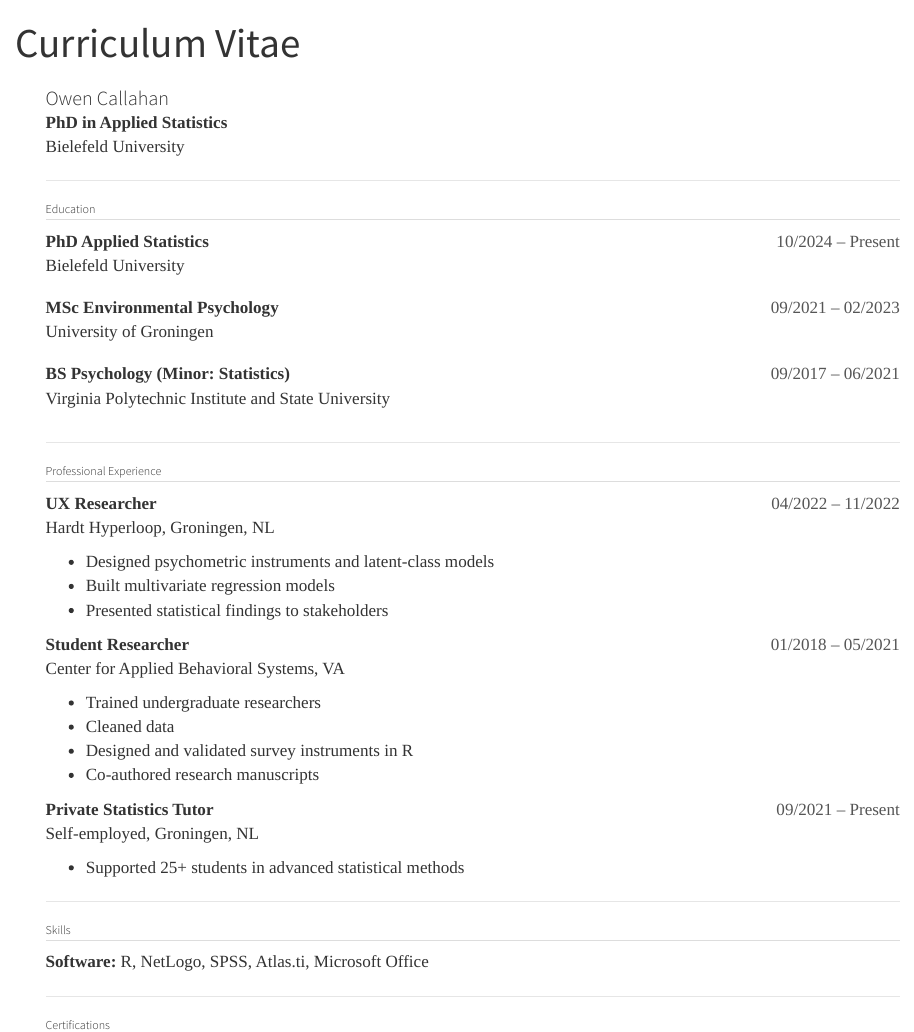
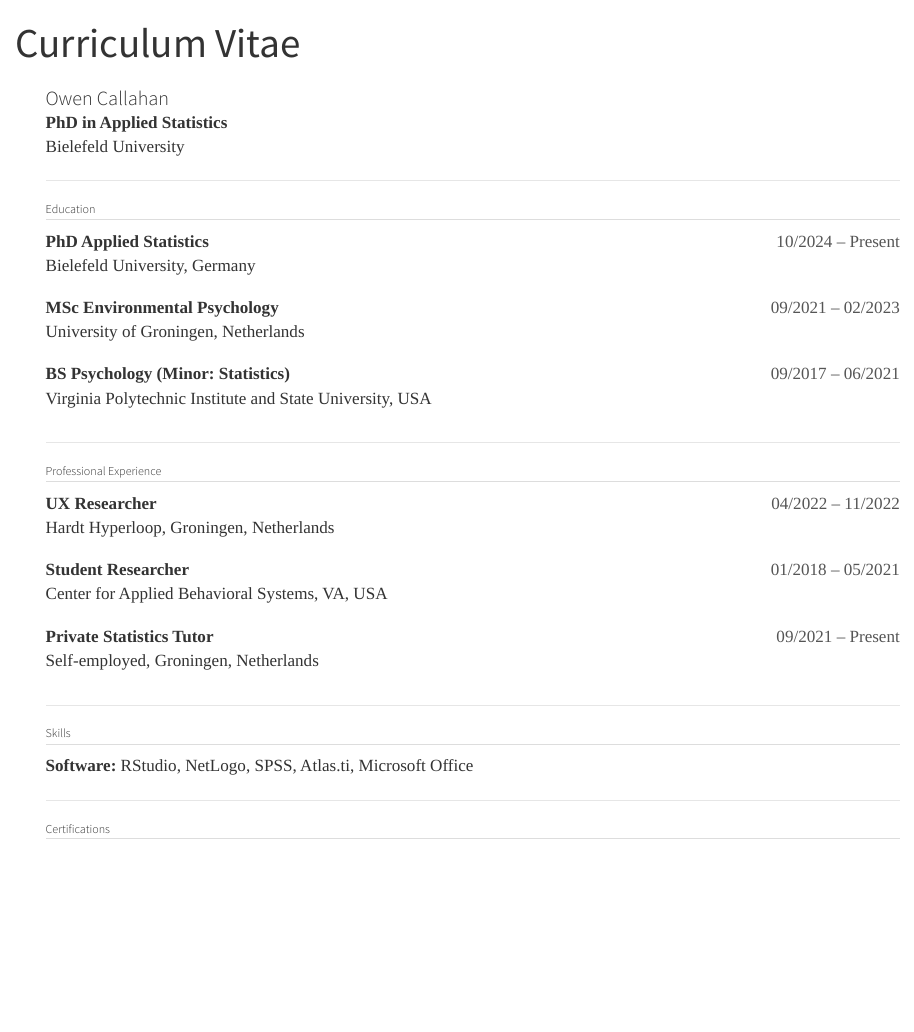
Before and after one commit to 0-cal/my-portfolio, a Quarto document (about.qmd): the page in a window 1100 px wide, from its top. Rendered offline with R 4.5, knitr and Pandoc in place of Quarto, with nearby package versions.

Commit message:
late night change

```diff
--- a/about.qmd
+++ b/about.qmd
@@ -22,7 +22,7 @@ Bielefeld University
 ::: cv-item
 ::: cv-left
 **PhD Applied Statistics**\
-Bielefeld University
+Bielefeld University, Germany
 :::
 
 ::: cv-right
@@ -33,7 +33,7 @@ Bielefeld University
 ::: cv-item
 ::: cv-left
 **MSc Environmental Psychology**\
-University of Groningen
+University of Groningen, Netherlands
 :::
 
 ::: cv-right
@@ -44,7 +44,7 @@ University of Groningen
 ::: cv-item
 ::: cv-left
 **BS Psychology (Minor: Statistics)**\
-Virginia Polytechnic Institute and State University
+Virginia Polytechnic Institute and State University, USA
 :::
 
 ::: cv-right
@@ -59,7 +59,7 @@ Virginia Polytechnic Institute and State University
 ::: cv-item
 ::: cv-left
 **UX Researcher**\
-Hardt Hyperloop, Groningen, NL
+Hardt Hyperloop, Groningen, Netherlands
 :::
 
 ::: cv-right
@@ -67,14 +67,10 @@ Hardt Hyperloop, Groningen, NL
 :::
 :::
 
--   Designed psychometric instruments and latent-class models\
--   Built multivariate regression models\
--   Presented statistical findings to stakeholders
-
 ::: cv-item
 ::: cv-left
 **Student Researcher**\
-Center for Applied Behavioral Systems, VA
+Center for Applied Behavioral Systems, VA, USA
 :::
 
 ::: cv-right
@@ -82,15 +78,10 @@ Center for Applied Behavioral Systems, VA
 :::
 :::
 
--   Trained undergraduate researchers\
--   Cleaned data\
--   Designed and validated survey instruments in R\
--   Co-authored research manuscripts
-
 ::: cv-item
 ::: cv-left
 **Private Statistics Tutor**\
-Self-employed, Groningen, NL
+Self-employed, Groningen, Netherlands
 :::
 
 ::: cv-right
@@ -98,13 +89,11 @@ Self-employed, Groningen, NL
 :::
 :::
 
--   Supported 25+ students in advanced statistical methods
-
 ------------------------------------------------------------------------
 
 ## Skills
 
-**Software:** R, NetLogo, SPSS, Atlas.ti, Microsoft Office
+**Software:** RStudio, NetLogo, SPSS, Atlas.ti, Microsoft Office
 
 ------------------------------------------------------------------------
 
```
Also changed, not shown: active.qmd (+5 -5 lines), docs/search.json, 2 other files.
